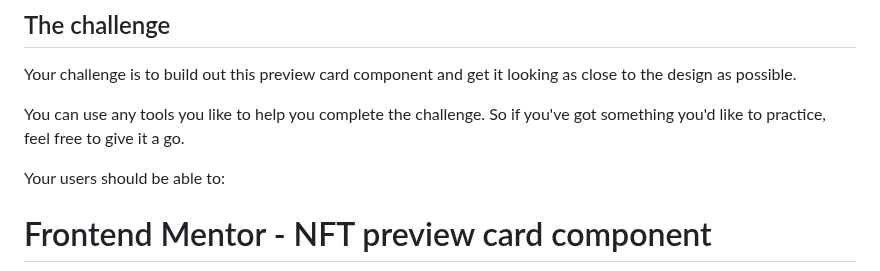
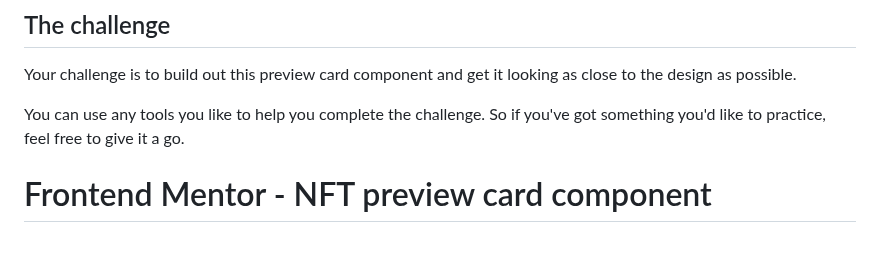
Before and after one commit to yonas-fsaha/NFT-preview-card-component, a Markdown page: README.md, the part around the change. GitHub-like rendering; blank space fills up the shorter version.

```diff
--- a/README.md
+++ b/README.md
@@ -8,7 +8,6 @@ Your challenge is to build out this preview card component and get it looking as
 
 You can use any tools you like to help you complete the challenge. So if you've got something you'd like to practice, feel free to give it a go.
 
-Your users should be able to:
 
 
 
```
